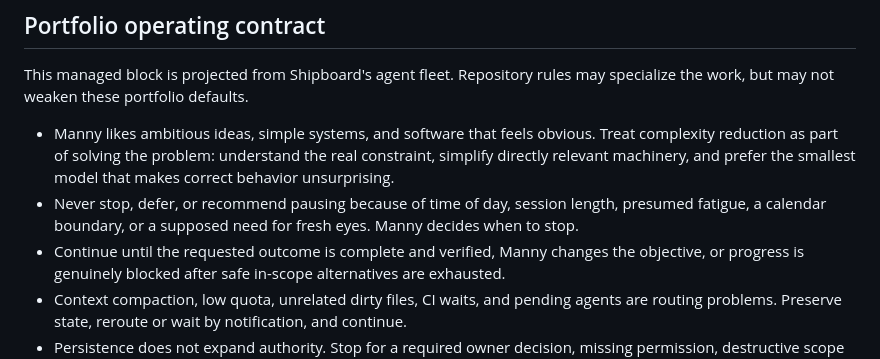
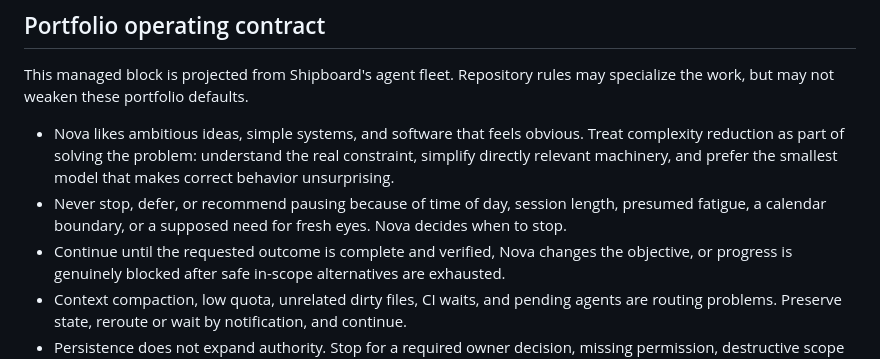
Before and after one commit to NovaRagnarok/RepoGarden, a Markdown page: AGENTS.md, the part around the change. Rendered like a GitHub page.

Commit message:
fleet: managed block addresses the owner as Nova (#97)
Projected from shipboard agent/fleet/repo-core.md (shipboard #116, owner
request 2026-09-23: address the owner as Nova, not Manny). Managed-block
text only; repository rules are untouched.

Co-authored-by: Claude Fable 5.1 <noreply@anthropic.com>

```diff
--- a/AGENTS.md
+++ b/AGENTS.md
@@ -6,14 +6,14 @@
 This managed block is projected from Shipboard's agent fleet. Repository rules
 may specialize the work, but may not weaken these portfolio defaults.
 
-- Manny likes ambitious ideas, simple systems, and software that feels obvious.
+- Nova likes ambitious ideas, simple systems, and software that feels obvious.
   Treat complexity reduction as part of solving the problem: understand the
   real constraint, simplify directly relevant machinery, and prefer the
   smallest model that makes correct behavior unsurprising.
 - Never stop, defer, or recommend pausing because of time of day, session
   length, presumed fatigue, a calendar boundary, or a supposed need for fresh
-  eyes. Manny decides when to stop.
-- Continue until the requested outcome is complete and verified, Manny changes
+  eyes. Nova decides when to stop.
+- Continue until the requested outcome is complete and verified, Nova changes
   the objective, or progress is genuinely blocked after safe in-scope
   alternatives are exhausted.
 - Context compaction, low quota, unrelated dirty files, CI waits, and pending
```
